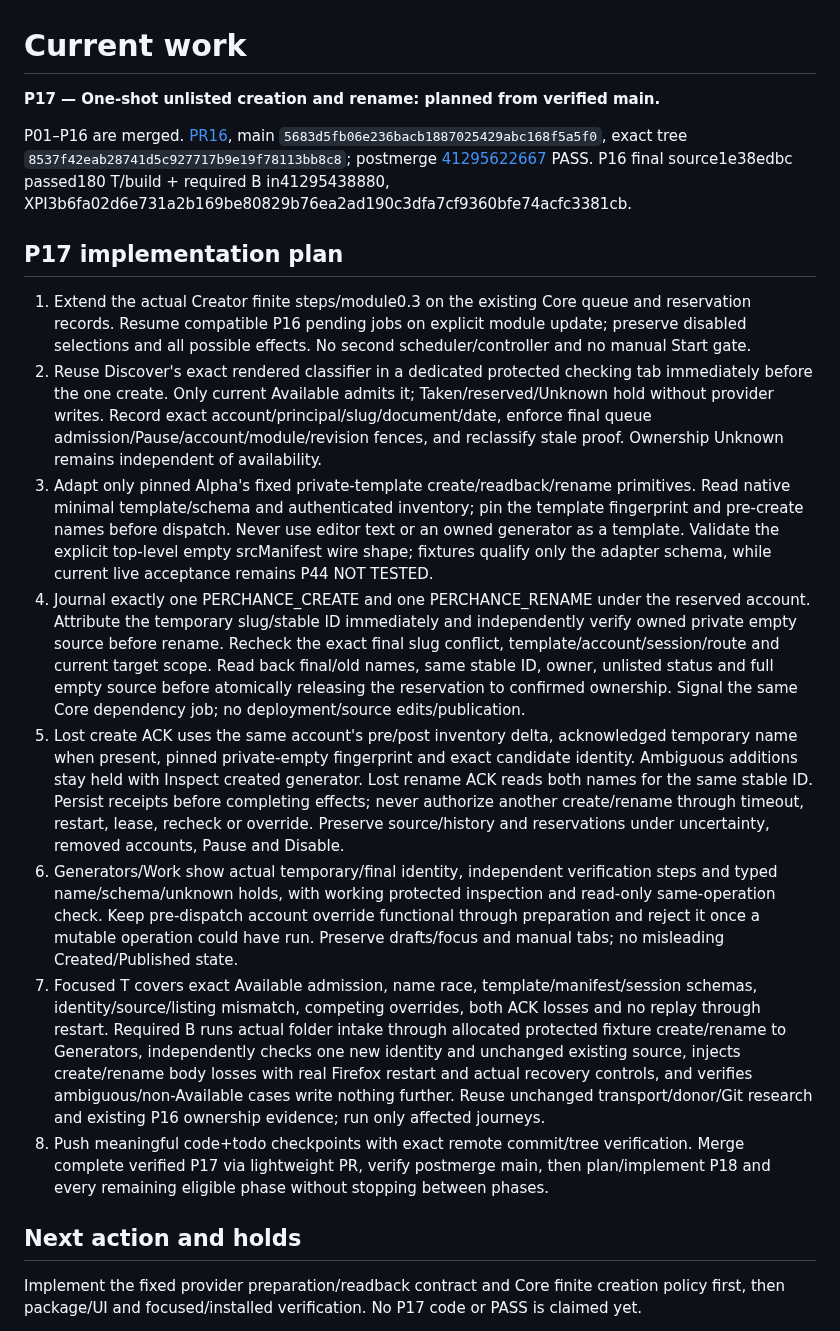
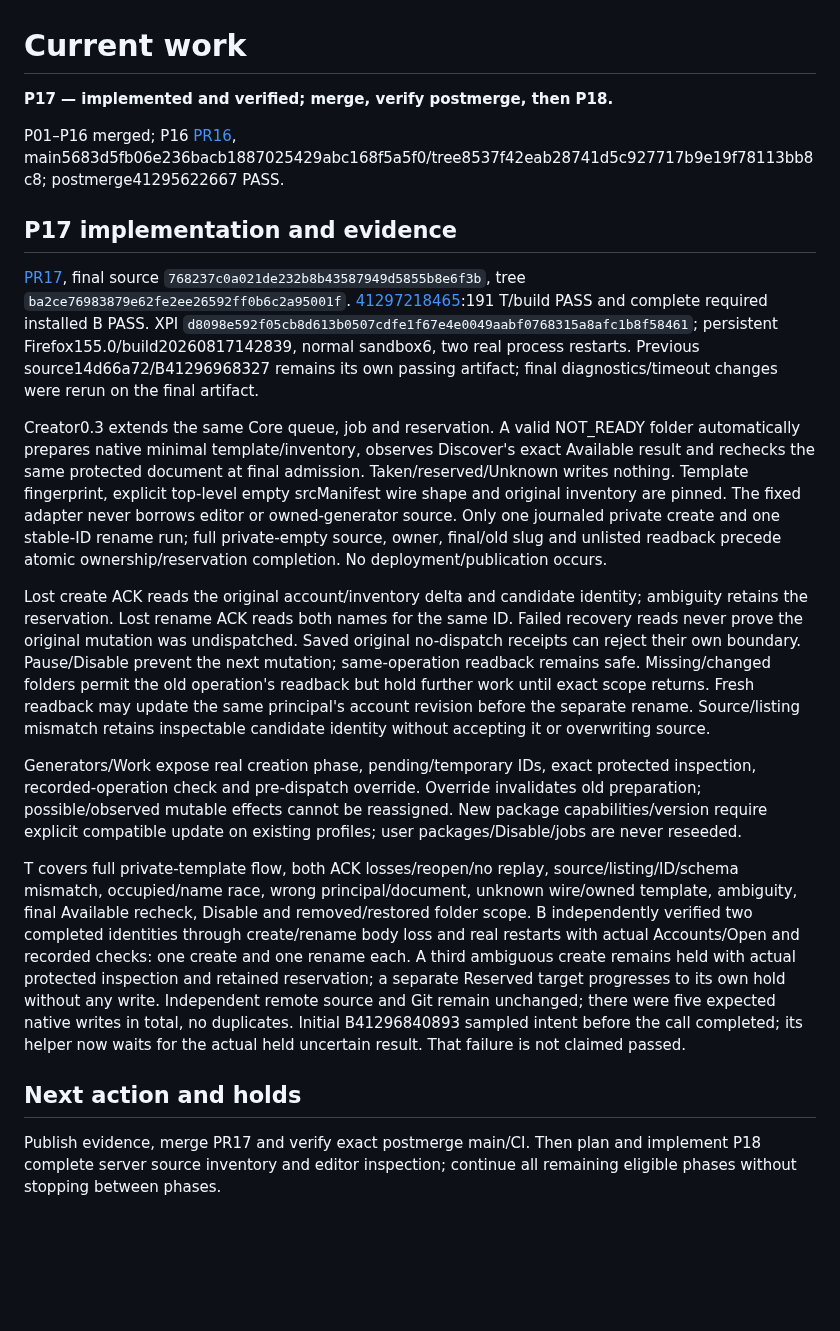
Before and after one commit to Neb963/PCMS, a Markdown page: todo.md, the part around one of its changes. Drawn GitHub-style; blank space fills up the shorter version.

Commit message:
docs(P17): record verified one-shot creation and recovery evidence

```diff
--- a/todo.md
+++ b/todo.md
@@ -1,21 +1,22 @@
 # Current work
 
-**P17 — One-shot unlisted creation and rename: planned from verified main.**
+**P17 — implemented and verified; merge, verify postmerge, then P18.**
 
-P01–P16 are merged. [PR16](https://github.com/Neb963/PCMS/pull/16), main `5683d5fb06e236bacb1887025429abc168f5a5f0`, exact tree `8537f42eab28741d5c927717b9e19f78113bb8c8`; postmerge [41295622667](https://github.com/Neb963/PCMS/actions/runs/41295622667) PASS. P16 final source1e38edbc passed180 T/build + required B in41295438880, XPI3b6fa02d6e731a2b169be80829b76ea2ad190c3dfa7cf9360bfe74acfc3381cb.
+P01–P16 merged; P16 [PR16](https://github.com/Neb963/PCMS/pull/16), main5683d5fb06e236bacb1887025429abc168f5a5f0/tree8537f42eab28741d5c927717b9e19f78113bb8c8; postmerge41295622667 PASS.
 
-## P17 implementation plan
+## P17 implementation and evidence
 
-1. Extend the actual Creator finite steps/module0.3 on the existing Core queue and reservation records. Resume compatible P16 pending jobs on explicit module update; preserve disabled selections and all possible effects. No second scheduler/controller and no manual Start gate.
-2. Reuse Discover's exact rendered classifier in a dedicated protected checking tab immediately before the one create. Only current Available admits it; Taken/reserved/Unknown hold without provider writes. Record exact account/principal/slug/document/date, enforce final queue admission/Pause/account/module/revision fences, and reclassify stale proof. Ownership Unknown remains independent of availability.
-3. Adapt only pinned Alpha's fixed private-template create/readback/rename primitives. Read native minimal template/schema and authenticated inventory; pin the template fingerprint and pre-create names before dispatch. Never use editor text or an owned generator as a template. Validate the explicit top-level empty srcManifest wire shape; fixtures qualify only the adapter schema, while current live acceptance remains P44 NOT TESTED.
-4. Journal exactly one PERCHANCE_CREATE and one PERCHANCE_RENAME under the reserved account. Attribute the temporary slug/stable ID immediately and independently verify owned private empty source before rename. Recheck the exact final slug conflict, template/account/session/route and current target scope. Read back final/old names, same stable ID, owner, unlisted status and full empty source before atomically releasing the reservation to confirmed ownership. Signal the same Core dependency job; no deployment/source edits/publication.
-5. Lost create ACK uses the same account's pre/post inventory delta, acknowledged temporary name when present, pinned private-empty fingerprint and exact candidate identity. Ambiguous additions stay held with Inspect created generator. Lost rename ACK reads both names for the same stable ID. Persist receipts before completing effects; never authorize another create/rename through timeout, restart, lease, recheck or override. Preserve source/history and reservations under uncertainty, removed accounts, Pause and Disable.
-6. Generators/Work show actual temporary/final identity, independent verification steps and typed name/schema/unknown holds, with working protected inspection and read-only same-operation check. Keep pre-dispatch account override functional through preparation and reject it once a mutable operation could have run. Preserve drafts/focus and manual tabs; no misleading Created/Published state.
-7. Focused T covers exact Available admission, name race, template/manifest/session schemas, identity/source/listing mismatch, competing overrides, both ACK losses and no replay through restart. Required B runs actual folder intake through allocated protected fixture create/rename to Generators, independently checks one new identity and unchanged existing source, injects create/rename body losses with real Firefox restart and actual recovery controls, and verifies ambiguous/non-Available cases write nothing further. Reuse unchanged transport/donor/Git research and existing P16 ownership evidence; run only affected journeys.
-8. Push meaningful code+todo checkpoints with exact remote commit/tree verification. Merge complete verified P17 via lightweight PR, verify postmerge main, then plan/implement P18 and every remaining eligible phase without stopping between phases.
+[PR17](https://github.com/Neb963/PCMS/pull/17), final source `768237c0a021de232b8b43587949d5855b8e6f3b`, tree `ba2ce76983879e62fe2ee26592ff0b6c2a95001f`. [41297218465](https://github.com/Neb963/PCMS/actions/runs/41297218465):191 T/build PASS and complete required installed B PASS. XPI `d8098e592f05cb8d613b0507cdfe1f67e4e0049aabf0768315a8afc1b8f58461`; persistent Firefox155.0/build20260817142839, normal sandbox6, two real process restarts. Previous source14d66a72/B41296968327 remains its own passing artifact; final diagnostics/timeout changes were rerun on the final artifact.
+
+Creator0.3 extends the same Core queue, job and reservation. A valid NOT_READY folder automatically prepares native minimal template/inventory, observes Discover's exact Available result and rechecks the same protected document at final admission. Taken/reserved/Unknown writes nothing. Template fingerprint, explicit top-level empty srcManifest wire shape and original inventory are pinned. The fixed adapter never borrows editor or owned-generator source. Only one journaled private create and one stable-ID rename run; full private-empty source, owner, final/old slug and unlisted readback precede atomic ownership/reservation completion. No deployment/publication occurs.
+
+Lost create ACK reads the original account/inventory delta and candidate identity; ambiguity retains the reservation. Lost rename ACK reads both names for the same ID. Failed recovery reads never prove the original mutation was undispatched. Saved original no-dispatch receipts can reject their own boundary. Pause/Disable prevent the next mutation; same-operation readback remains safe. Missing/changed folders permit the old operation's readback but hold further work until exact scope returns. Fresh readback may update the same principal's account revision before the separate rename. Source/listing mismatch retains inspectable candidate identity without accepting it or overwriting source.
+
+Generators/Work expose real creation phase, pending/temporary IDs, exact protected inspection, recorded-operation check and pre-dispatch override. Override invalidates old preparation; possible/observed mutable effects cannot be reassigned. New package capabilities/version require explicit compatible update on existing profiles; user packages/Disable/jobs are never reseeded.
+
+T covers full private-template flow, both ACK losses/reopen/no replay, source/listing/ID/schema mismatch, occupied/name race, wrong principal/document, unknown wire/owned template, ambiguity, final Available recheck, Disable and removed/restored folder scope. B independently verified two completed identities through create/rename body loss and real restarts with actual Accounts/Open and recorded checks: one create and one rename each. A third ambiguous create remains held with actual protected inspection and retained reservation; a separate Reserved target progresses to its own hold without any write. Independent remote source and Git remain unchanged; there were five expected native writes in total, no duplicates. Initial B41296840893 sampled intent before the call completed; its helper now waits for the actual held uncertain result. That failure is not claimed passed.
 
 ## Next action and holds
 
-Implement the fixed provider preparation/readback contract and Core finite creation policy first, then package/UI and focused/installed verification. No P17 code or PASS is claimed yet.
+Publish evidence, merge PR17 and verify exact postmerge main/CI. Then plan and implement P18 complete server source inventory and editor inspection; continue all remaining eligible phases without stopping between phases.
 
```
Also changed, not shown: other parts of todo.md (+1 -13 lines), learned.md (+2 -0 lines), memory.md (+2 -1 lines).
